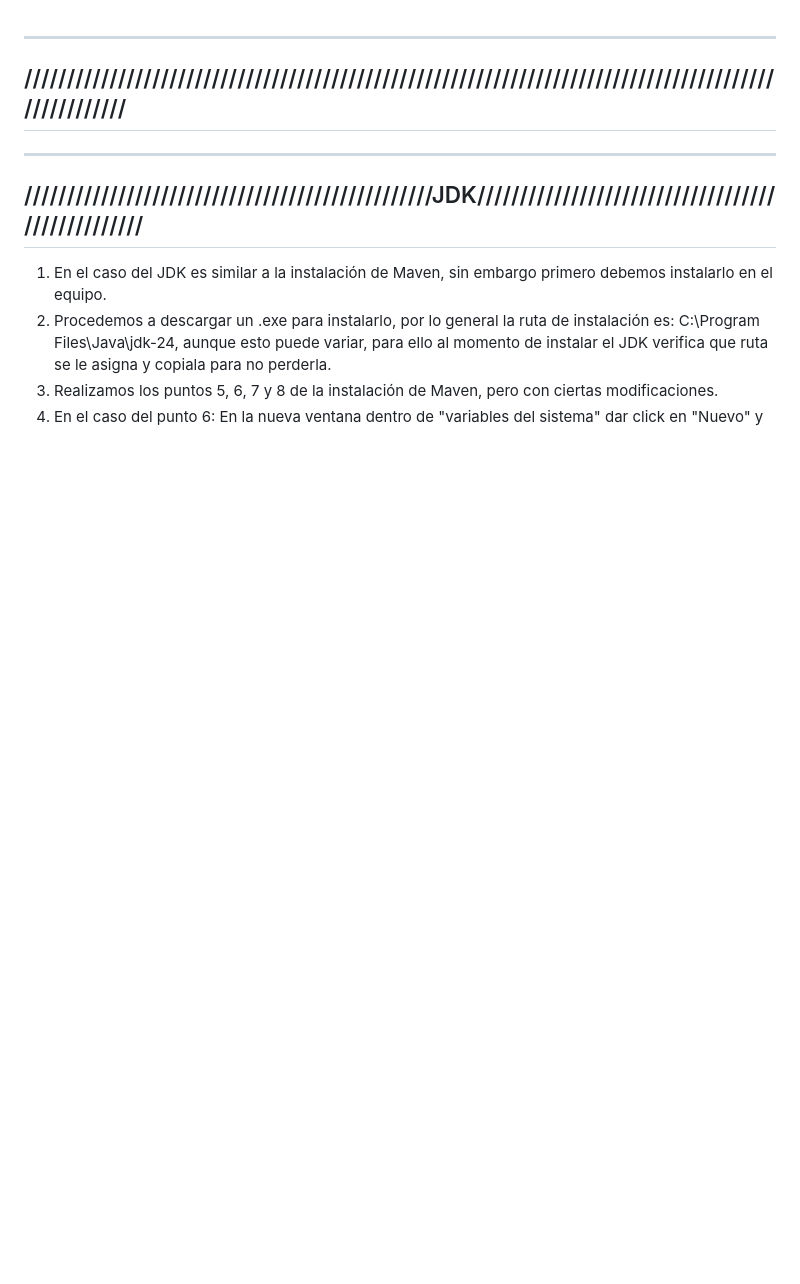
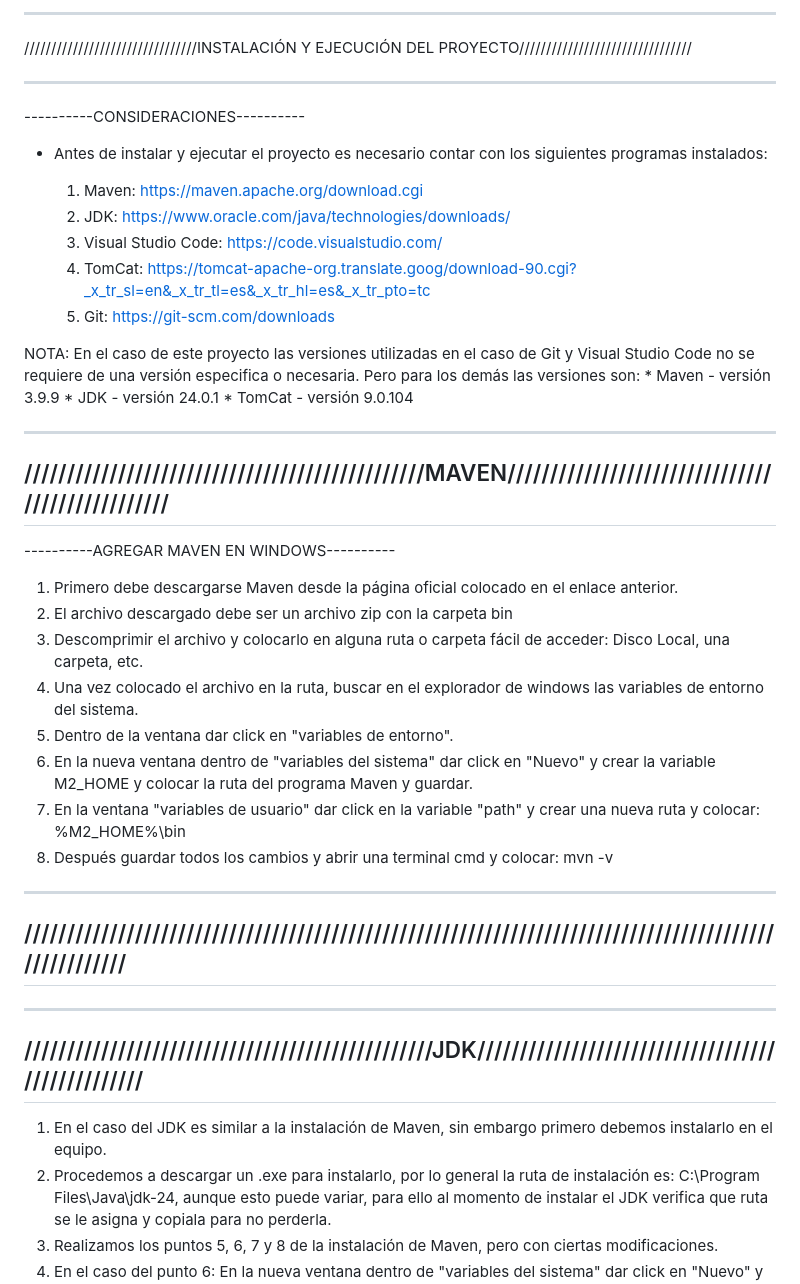
Before and after one commit to Dany-Live/Plataforma-Salud-Mental, a Markdown page: README.md, the part around the change. GitHub-like rendering; blank space fills up the shorter version.

```diff
--- a/README.md
+++ b/README.md
@@ -1,3 +1,37 @@
+****************************************************************************************************
+////////////////////////////////INSTALACIÓN Y EJECUCIÓN DEL PROYECTO////////////////////////////////
+****************************************************************************************************
+
+----------CONSIDERACIONES----------
+
+* Antes de instalar y ejecutar el proyecto es necesario contar con los siguientes programas instalados:
+
+	1. Maven: https://maven.apache.org/download.cgi
+	2. JDK: https://www.oracle.com/java/technologies/downloads/
+	3. Visual Studio Code: https://code.visualstudio.com/
+	4. TomCat: https://tomcat-apache-org.translate.goog/download-90.cgi?_x_tr_sl=en&_x_tr_tl=es&_x_tr_hl=es&_x_tr_pto=tc
+	5. Git: https://git-scm.com/downloads
+
+NOTA: En el caso de este proyecto las versiones utilizadas en el caso de Git y Visual Studio Code no se requiere de una versión especifica o necesaria.
+Pero para los demás las versiones son:
+	* Maven - versión 3.9.9
+	* JDK - versión 24.0.1
+	* TomCat - versión 9.0.104
+
+----------------------------------------------------------------------------------------------------
+///////////////////////////////////////////////MAVEN////////////////////////////////////////////////
+----------------------------------------------------------------------------------------------------
+
+----------AGREGAR MAVEN EN WINDOWS----------
+
+1. Primero debe descargarse Maven desde la página oficial colocado en el enlace anterior.
+2. El archivo descargado debe ser un archivo zip con la carpeta bin
+3. Descomprimir el archivo y colocarlo en alguna ruta o carpeta fácil de acceder: Disco Local, una carpeta, etc.
+4. Una vez colocado el archivo en la ruta, buscar en el explorador de windows las variables de entorno del sistema.
+5. Dentro de la ventana dar click en "variables de entorno".
+6. En la nueva ventana dentro de "variables del sistema" dar click en "Nuevo" y crear la variable M2_HOME y colocar la ruta del programa Maven y guardar.
+7. En la ventana "variables de usuario" dar click en la variable "path" y crear una nueva ruta y colocar: %M2_HOME%\bin
+8. Después guardar todos los cambios y abrir una terminal cmd y colocar: mvn -v
 
 ----------------------------------------------------------------------------------------------------
 ////////////////////////////////////////////////////////////////////////////////////////////////////
```
